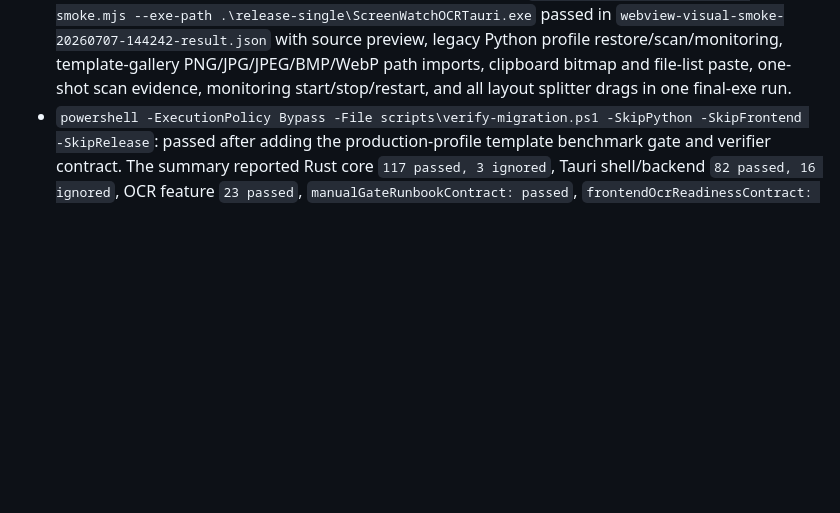
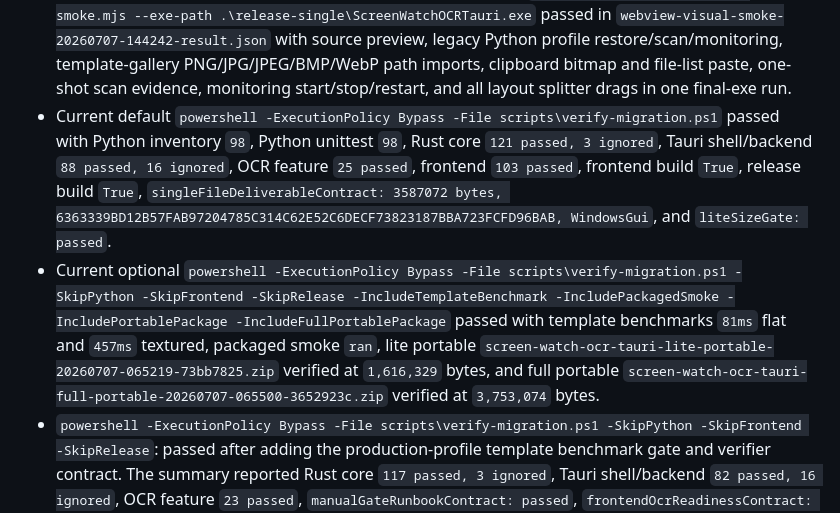
Before and after one commit to WesPerez/E-Project-Common-screen-watch-ocr-tauri, a Markdown page: docs/ACCEPTANCE.md, the part around the change. Rendered like a GitHub page; blank space fills up the shorter version.

Commit message:
Refresh verifier and portable audit evidence

```diff
--- a/docs/ACCEPTANCE.md
+++ b/docs/ACCEPTANCE.md
@@ -1194,6 +1194,22 @@ Detailed real-workflow gates are tracked in [FUNCTIONAL_ACCEPTANCE.md](FUNCTIONA
   PNG/JPG/JPEG/BMP/WebP path imports, clipboard bitmap and file-list paste,
   one-shot scan evidence, monitoring start/stop/restart, and all layout
   splitter drags in one final-exe run.
+- Current default `powershell -ExecutionPolicy Bypass -File scripts\verify-migration.ps1`
+  passed with Python inventory `98`, Python unittest `98`, Rust core `121
+  passed, 3 ignored`, Tauri shell/backend `88 passed, 16 ignored`, OCR feature
+  `25 passed`, frontend `103 passed`, frontend build `True`, release build
+  `True`, `singleFileDeliverableContract: 3587072 bytes,
+  6363339BD12B57FAB97204785C314C62E52C6DECF73823187BBA723FCFD96BAB,
+  WindowsGui`, and `liteSizeGate: passed`.
+- Current optional `powershell -ExecutionPolicy Bypass -File scripts\verify-migration.ps1
+  -SkipPython -SkipFrontend -SkipRelease -IncludeTemplateBenchmark
+  -IncludePackagedSmoke -IncludePortablePackage -IncludeFullPortablePackage`
+  passed with template benchmarks `81ms` flat and `457ms` textured, packaged
+  smoke `ran`, lite portable
+  `screen-watch-ocr-tauri-lite-portable-20260707-065219-73bb7825.zip`
+  verified at `1,616,329` bytes, and full portable
+  `screen-watch-ocr-tauri-full-portable-20260707-065500-3652923c.zip`
+  verified at `3,753,074` bytes.
 - `powershell -ExecutionPolicy Bypass -File scripts\verify-migration.ps1 -SkipPython -SkipFrontend -SkipRelease`:
   passed after adding the production-profile template benchmark gate and
   verifier contract. The summary reported Rust core `117 passed, 3 ignored`,
```
Also changed, not shown: docs/COMPARISON_AUDIT.md (+3 -3 lines).
